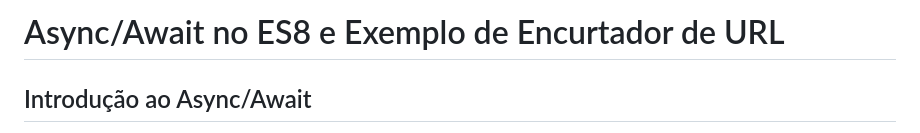
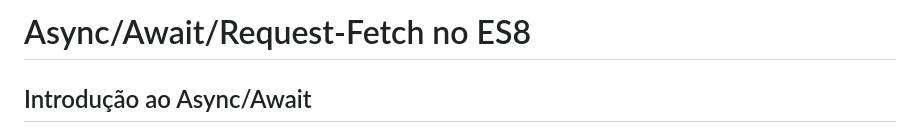
Before and after one commit to MelloBirkan/AsyncRequests-js, a Markdown page: README.md, the part around the change. GitHub-like rendering.

Commit message:
README.md alterado

```diff
--- a/README.md
+++ b/README.md
@@ -1,4 +1,4 @@
-# Async/Await no ES8 e Exemplo de Encurtador de URL
+# Async/Await/Request-Fetch no ES8
 
 ## Introdução ao Async/Await
 
```
